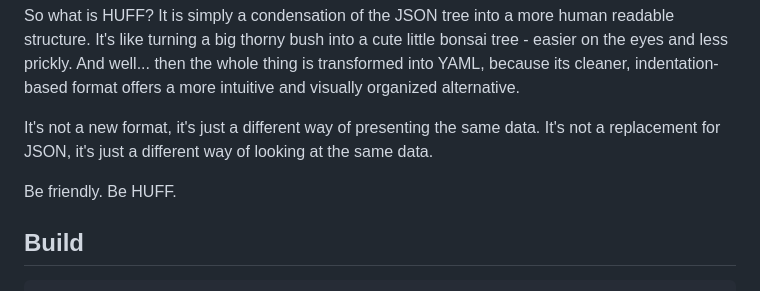
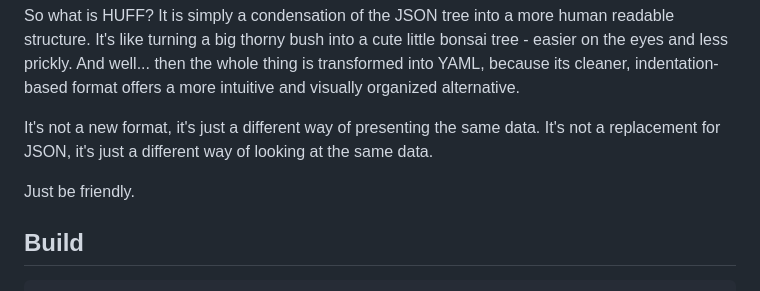
Before and after one commit to Firemetrics/HUFF, a Markdown page: README.md, the part around the change. GitHub-like rendering.

Commit message:
Motivation

````diff
--- a/README.md
+++ b/README.md
@@ -11,7 +11,7 @@ So what is HUFF? It is simply a condensation of the JSON tree into a more human
 
 It's not a new format, it's just a different way of presenting the same data. It's not a replacement for JSON, it's just a different way of looking at the same data.
 
-Be friendly. Be HUFF.
+Just be friendly.
 
 ## Build
 ```bash
````
